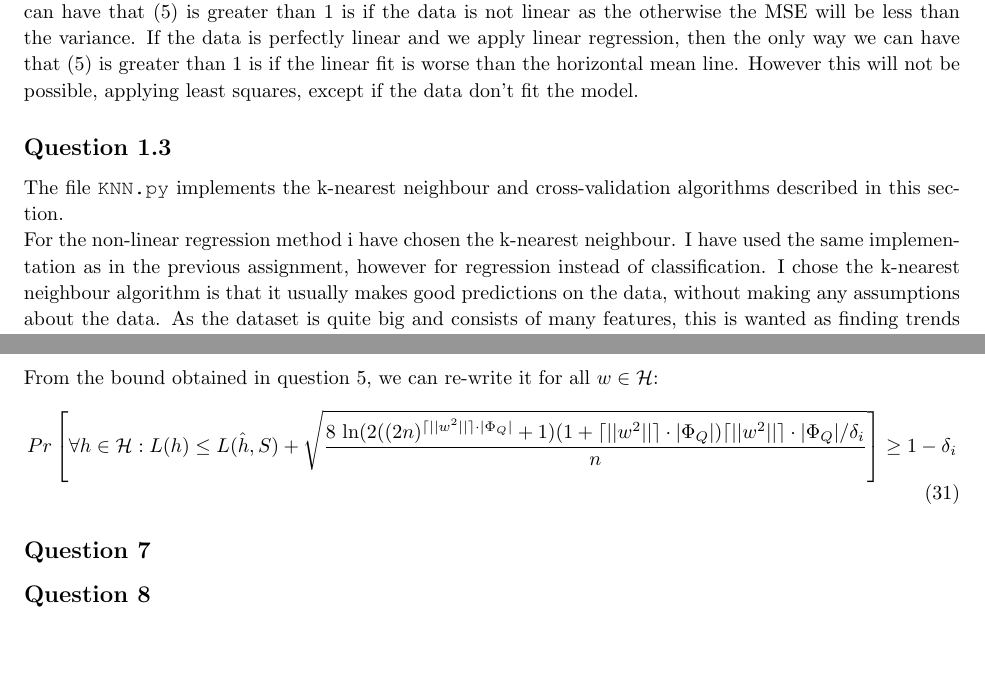
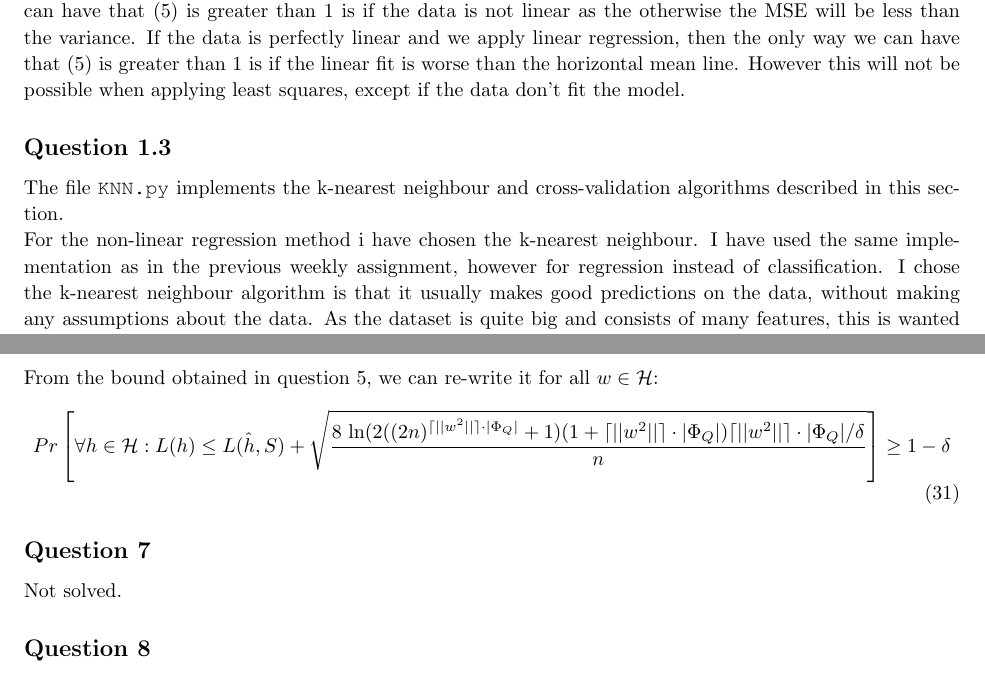
Before and after one commit to chrisdawgr/ml, a LaTeX problem sheet (exam/report/exam.tex): two parts of pages 2 and 14 of 14, joined at a grey line, cut so that both start at the same text, the shorter picture padded with empty space. Compiled offline with pdfLaTeX.

Commit message:
git script

```diff
--- a/exam/report/exam.tex
+++ b/exam/report/exam.tex
@@ -123,12 +123,12 @@ Normalizing the error w.r.t the variance yields the following result:
 \dfrac{0.0018621}{0.0106043856253} = 0.17559716006
 \end{align}
 % variance we can expect
-One can say that the MSE estimates the error variance. If we have that the points are distributed at random, the variance and the MSE of the linear fit will be close to identical, thus \eqref{eq:vars} will be 1. The only way we can have that \eqref{eq:vars} is greater than 1 is if the data is not linear as the otherwise the MSE will be less than the variance. If the data is perfectly linear and we apply linear regression, then the only way we can have that \eqref{eq:vars} is greater than 1 is if the linear fit is worse than the horizontal mean line. However this will not be possible, applying least squares, except if the data don't fit the model.
+One can say that the MSE estimates the error variance. If we have that the points are distributed at random, the variance and the MSE of the linear fit will be close to identical, thus \eqref{eq:vars} will be 1. The only way we can have that \eqref{eq:vars} is greater than 1 is if the data is not linear as the otherwise the MSE will be less than the variance. If the data is perfectly linear and we apply linear regression, then the only way we can have that \eqref{eq:vars} is greater than 1 is if the linear fit is worse than the horizontal mean line. However this will not be possible when applying least squares, except if the data don't fit the model.
 
 \subsection{Question 1.3}
 The file \texttt{KNN.py} implements the k-nearest neighbour and cross-validation algorithms described in this section.
 \\
-For the non-linear regression method i have chosen the k-nearest neighbour. I have used the same implementation as in the previous assignment, however for regression instead of classification.
+For the non-linear regression method i have chosen the k-nearest neighbour. I have used the same implementation as in the previous weekly assignment, however for regression instead of classification.
 I chose the k-nearest neighbour algorithm is that it usually makes good predictions on the data, without making any assumptions about the data. As the dataset is quite big and consists of many features, this is wanted as finding trends in data can be tough due to the dimensionality. There is although a set of shortcomings that follows the k-nearest neighbour. Although we may not need to make any assumptions on the data, we also assume that each feature contribute equally to the overall estimation, this is however rarely true. The computation time is also very high, when the dataset is big. One last thing which should be accounted for is that each data feature may measure on different scales, which results in features with high numerical ranges dominating low ones. To counter this, the training data has been normalized to exhibit zero-mean and unit-variance. This affine mapping obtained by the training data, has also been applied to the training data. \\
 The process of obtaining the k-nearest neighbours of a sample is the same: The euclidean distance from each point in question is taken to the rest of the points, the top k points with the lowest distances are marked as neighbours.The regression variant doesn't use a voting phase
 on the target-values of the k-nearest neighbours, but the mean of their target-values instead, as shown in equation \eqref{eq:knn}.
@@ -463,7 +463,7 @@ $$ d_{vc}(\mathcal{H}) = \infty $$
 From the bound obtained in question 5, we can re-write it for all $w \in \mathcal{H}$:
 \begin{equation}
 Pr \left[ \forall h \in \mathcal{H}: L(h) \leq L(\hat{h},S)+
-\sqrt{ \dfrac{8 \text{ ln} (2((2n)^{\lceil || w^2|| \rceil \cdot| \Phi_Q|}+1) (1+ \lceil || w^2|| \rceil \cdot| \Phi_Q|) \lceil || w^2|| \rceil \cdot| \Phi_Q|  / \delta_i}{n}} \right] \geq 1- \delta_i
+\sqrt{ \dfrac{8 \text{ ln} (2((2n)^{\lceil || w^2|| \rceil \cdot| \Phi_Q|}+1) (1+ \lceil || w^2|| \rceil \cdot| \Phi_Q|) \lceil || w^2|| \rceil \cdot| \Phi_Q|  / \delta}{n}} \right] \geq 1- \delta
 \end{equation}
 %From Question 5 we have that the VC-dimension is infinite, therefore we can shatter all $N$ points and define the growth function as followed:
 %\begin{equation}
@@ -476,7 +476,7 @@ Pr \left[ \forall h \in \mathcal{H}: L(h) \leq L(\hat{h},S)+
 %\end{equation}
 %which is the desired bound, however not dependent on the margin.
 \subsection{Question 7}
-
+Not solved.
 \subsection{Question 8}
 From question 6, we note that even if the margin is large, the generalization will be bad if the hypothesis has a large VC dimension, as we multiply with the number of monomials. The intuitive notion behind this is that we can't map our input space to an infinite feature space and still have the property that maximizing the margin will provide a good generalization. Thus it follows from corollary 3.11 that when we have an infinite VC dimension, it is impossible to achieve a high probability bound, as $n$ goes to infinity.
 \subsection{Question 9}
```
Also changed, not shown: exam/report/exam.tex (2 more changed lines).
